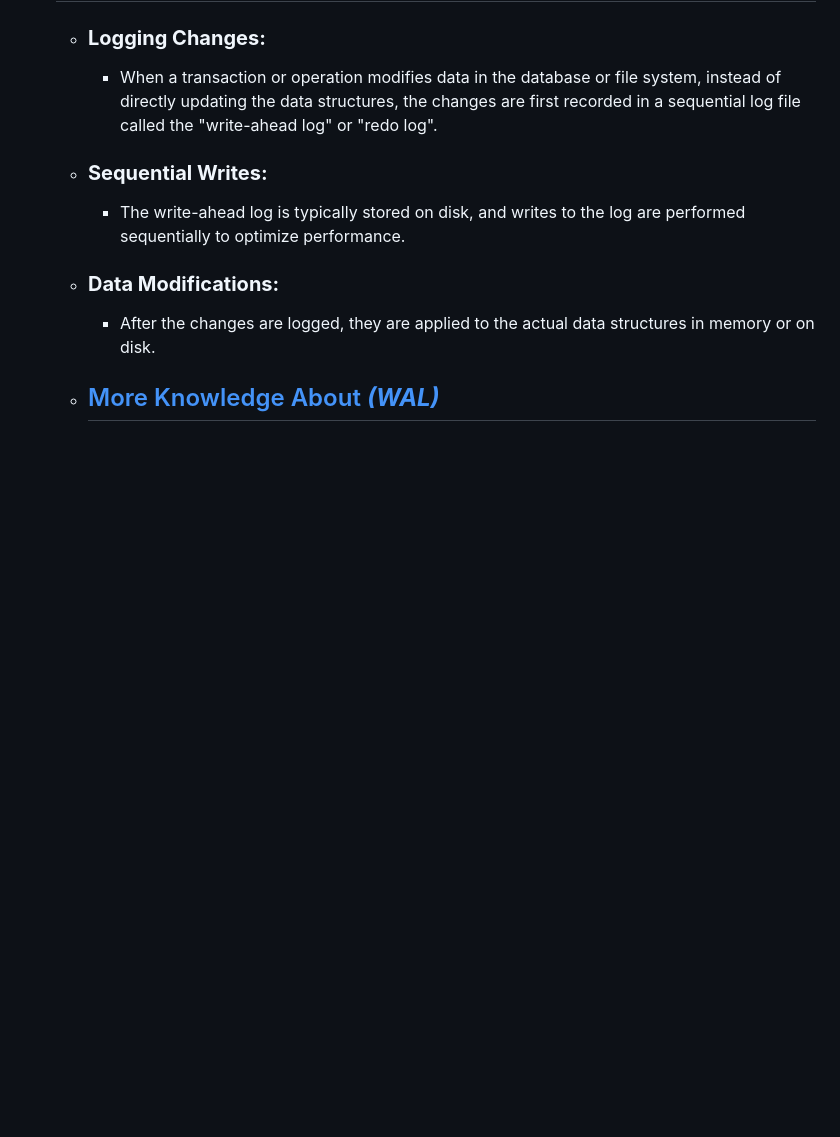
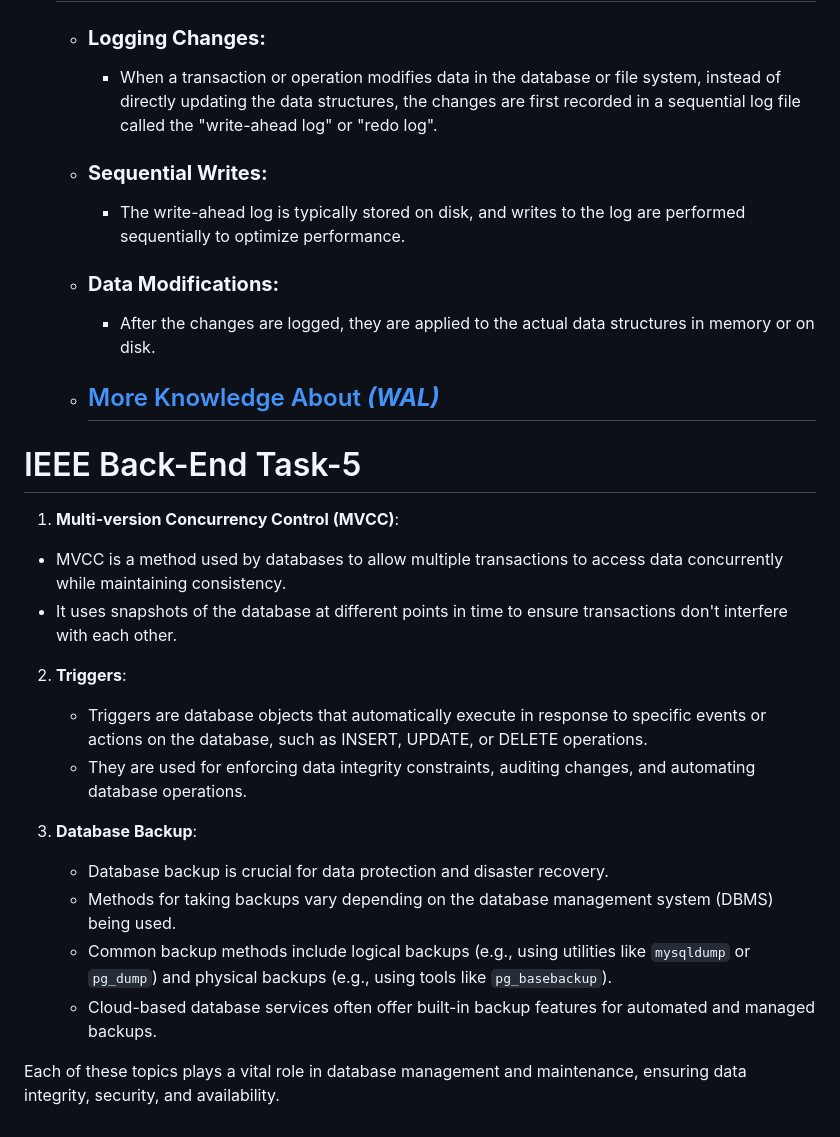
Before and after one commit to Ma7moud2709/IEEE-Backend, a Markdown page: PostgerSQL/PostgerSQL.md, the part around the change. Drawn GitHub-style; blank space fills up the shorter version.

```diff
--- a/PostgerSQL/PostgerSQL.md
+++ b/PostgerSQL/PostgerSQL.md
@@ -144,3 +144,22 @@ _An RDBMS is a type of database management system (DBMS) that stores data in a r
     - After the changes are logged, they are applied to the actual data structures in memory or on disk.
 
   - ## [ More Knowledge About ***(WAL)***](https://www.sqlite.org/wal.html)
+
+
+# IEEE Back-End Task-5
+
+ 1. **Multi-version Concurrency Control (MVCC)**:
+   - MVCC is a method used by databases to allow multiple transactions to access data concurrently while maintaining consistency.
+   - It uses snapshots of the database at different points in time to ensure transactions don't interfere with each other.
+
+2. **Triggers**:
+   - Triggers are database objects that automatically execute in response to specific events or actions on the database, such as INSERT, UPDATE, or DELETE operations.
+   - They are used for enforcing data integrity constraints, auditing changes, and automating database operations.
+
+3. **Database Backup**:
+   - Database backup is crucial for data protection and disaster recovery.
+   - Methods for taking backups vary depending on the database management system (DBMS) being used.
+   - Common backup methods include logical backups (e.g., using utilities like `mysqldump` or `pg_dump`) and physical backups (e.g., using tools like `pg_basebackup`).
+   - Cloud-based database services often offer built-in backup features for automated and managed backups.
+
+Each of these topics plays a vital role in database management and maintenance, ensuring data integrity, security, and availability.
```
